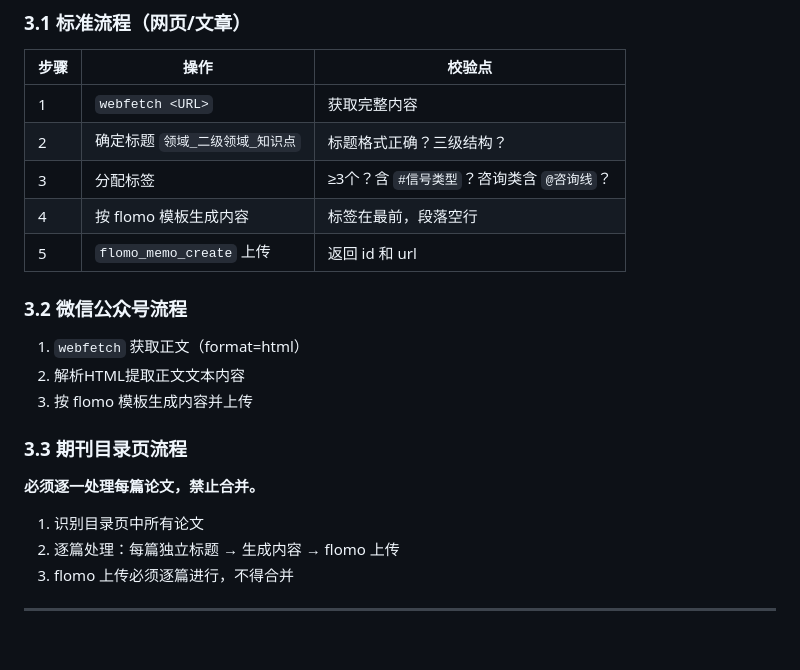
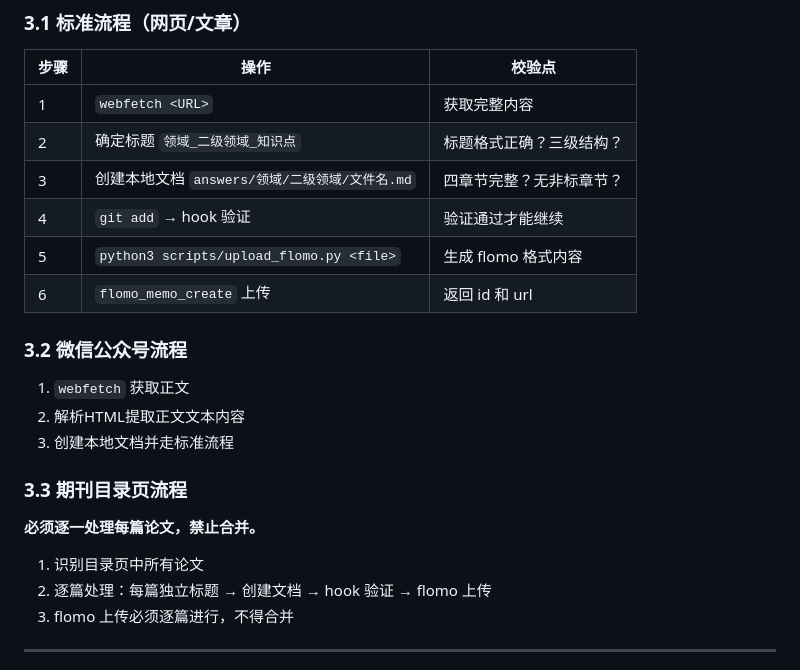
Before and after one commit to shushuzn/mynews, a Markdown page: struct-doc-answer/SKILL.md, the part around one of its changes. GitHub-like rendering; blank space fills up the shorter version.

```diff
--- a/struct-doc-answer/SKILL.md
+++ b/struct-doc-answer/SKILL.md
@@ -124,22 +124,23 @@ description: Use when creating, generating, or producing structured theoretical/
 |------|------|--------|
 | 1 | `webfetch <URL>` | 获取完整内容 |
 | 2 | 确定标题 `领域_二级领域_知识点` | 标题格式正确？三级结构？ |
-| 3 | 分配标签 | ≥3个？含 `#信号类型`？咨询类含 `@咨询线`？ |
-| 4 | 按 flomo 模板生成内容 | 标签在最前，段落空行 |
-| 5 | `flomo_memo_create` 上传 | 返回 id 和 url |
+| 3 | 创建本地文档 `answers/领域/二级领域/文件名.md` | 四章节完整？无非标章节？ |
+| 4 | `git add` → hook 验证 | 验证通过才能继续 |
+| 5 | `python3 scripts/upload_flomo.py <file>` | 生成 flomo 格式内容 |
+| 6 | `flomo_memo_create` 上传 | 返回 id 和 url |
 
 ### 3.2 微信公众号流程
 
-1. `webfetch` 获取正文（format=html）
+1. `webfetch` 获取正文
 2. 解析HTML提取正文文本内容
-3. 按 flomo 模板生成内容并上传
+3. 创建本地文档并走标准流程
 
 ### 3.3 期刊目录页流程
 
 **必须逐一处理每篇论文，禁止合并。**
 
 1. 识别目录页中所有论文
-2. 逐篇处理：每篇独立标题 → 生成内容 → flomo 上传
+2. 逐篇处理：每篇独立标题 → 创建文档 → hook 验证 → flomo 上传
 3. flomo 上传必须逐篇进行，不得合并
 
 ---
```
Also changed, not shown: other parts of struct-doc-answer/SKILL.md (+38 -1 lines).
